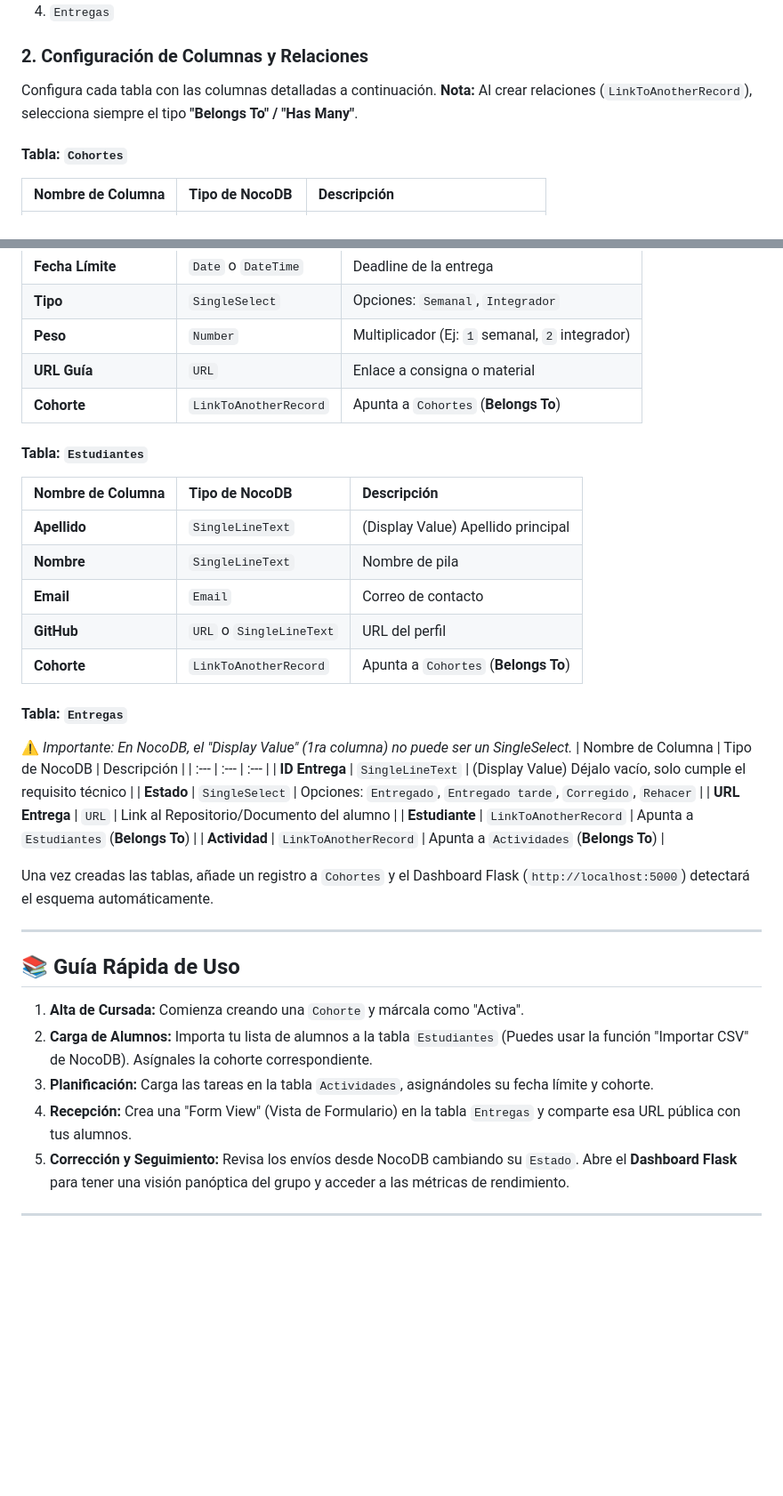
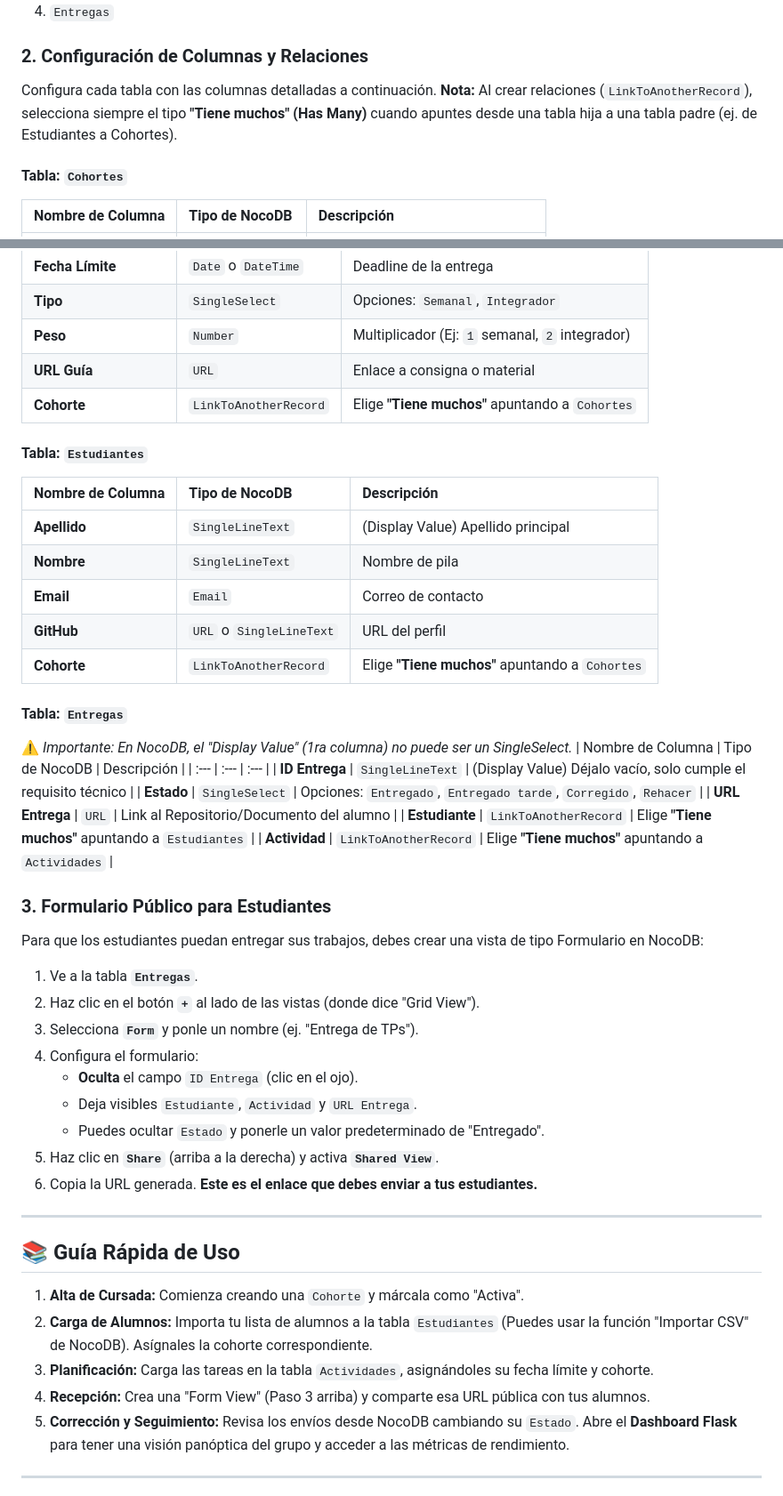
Before and after one commit to mattbarreto/entregastp-dashboard, a Markdown page: README.md, 2 parts joined by grey strips. Shown at 89% size. GitHub-like rendering; blank space fills up the shorter version.

Commit message:
docs: agregar sección sobre creación de formulario público para estudiantes

```diff
--- a/README.md
+++ b/README.md
@@ -118,7 +119,7 @@ Crea un "Nuevo Proyecto" y añade **4 tablas vacías** con los siguientes nombre
 
 ### 2. Configuración de Columnas y Relaciones
 
-Configura cada tabla con las columnas detalladas a continuación. **Nota:** Al crear relaciones (`LinkToAnotherRecord`), selecciona siempre el tipo **"Belongs To" / "Has Many"**.
+Configura cada tabla con las columnas detalladas a continuación. **Nota:** Al crear relaciones (`LinkToAnotherRecord`), selecciona siempre el tipo **"Tiene muchos" (Has Many)** cuando apuntes desde una tabla hija a una tabla padre (ej. de Estudiantes a Cohortes).
 
 #### Tabla: `Cohortes`
 | Nombre de Columna | Tipo de NocoDB | Descripción |
@@ -135,7 +136,7 @@ Configura cada tabla con las columnas detalladas a continuación. **Nota:** Al c
 | **Tipo** | `SingleSelect` | Opciones: `Semanal`, `Integrador` |
 | **Peso** | `Number` | Multiplicador (Ej: `1` semanal, `2` integrador) |
 | **URL Guía** | `URL` | Enlace a consigna o material |
-| **Cohorte** | `LinkToAnotherRecord` | Apunta a `Cohortes` (**Belongs To**) |
+| **Cohorte** | `LinkToAnotherRecord` | Elige **"Tiene muchos"** apuntando a `Cohortes` |
 
 #### Tabla: `Estudiantes`
 | Nombre de Columna | Tipo de NocoDB | Descripción |
@@ -144,7 +145,7 @@ Configura cada tabla con las columnas detalladas a continuación. **Nota:** Al c
 | **Nombre** | `SingleLineText` | Nombre de pila |
 | **Email** | `Email` | Correo de contacto |
 | **GitHub** | `URL` o `SingleLineText` | URL del perfil |
-| **Cohorte** | `LinkToAnotherRecord` | Apunta a `Cohortes` (**Belongs To**) |
+| **Cohorte** | `LinkToAnotherRecord` | Elige **"Tiene muchos"** apuntando a `Cohortes` |
 
 #### Tabla: `Entregas`
 ⚠️ *Importante: En NocoDB, el "Display Value" (1ra columna) no puede ser un SingleSelect.*
@@ -153,10 +154,22 @@ Configura cada tabla con las columnas detalladas a continuación. **Nota:** Al c
 | **ID Entrega** | `SingleLineText` | (Display Value) Déjalo vacío, solo cumple el requisito técnico |
 | **Estado** | `SingleSelect` | Opciones: `Entregado`, `Entregado tarde`, `Corregido`, `Rehacer` |
 | **URL Entrega** | `URL` | Link al Repositorio/Documento del alumno |
-| **Estudiante** | `LinkToAnotherRecord` | Apunta a `Estudiantes` (**Belongs To**) |
-| **Actividad** | `LinkToAnotherRecord` | Apunta a `Actividades` (**Belongs To**) |
+| **Estudiante** | `LinkToAnotherRecord` | Elige **"Tiene muchos"** apuntando a `Estudiantes` |
+| **Actividad** | `LinkToAnotherRecord` | Elige **"Tiene muchos"** apuntando a `Actividades` |
 
-Una vez creadas las tablas, añade un registro a `Cohortes` y el Dashboard Flask (`http://localhost:5000`) detectará el esquema automáticamente.
+### 3. Formulario Público para Estudiantes
+
+Para que los estudiantes puedan entregar sus trabajos, debes crear una vista de tipo Formulario en NocoDB:
+
+1.  Ve a la tabla **`Entregas`**.
+2.  Haz clic en el botón **`+`** al lado de las vistas (donde dice "Grid View").
+3.  Selecciona **`Form`** y ponle un nombre (ej. "Entrega de TPs").
+4.  Configura el formulario:
+    *   **Oculta** el campo `ID Entrega` (clic en el ojo).
+    *   Deja visibles `Estudiante`, `Actividad` y `URL Entrega`.
+    *   Puedes ocultar `Estado` y ponerle un valor predeterminado de "Entregado".
+5.  Haz clic en **`Share`** (arriba a la derecha) y activa **`Shared View`**.
+6.  Copia la URL generada. **Este es el enlace que debes enviar a tus estudiantes.**
 
 ---
 
@@ -165,7 +178,7 @@ Una vez creadas las tablas, añade un registro a `Cohortes` y el Dashboard Flask
 1. **Alta de Cursada:** Comienza creando una `Cohorte` y márcala como "Activa".
 2. **Carga de Alumnos:** Importa tu lista de alumnos a la tabla `Estudiantes` (Puedes usar la función "Importar CSV" de NocoDB). Asígnales la cohorte correspondiente.
 3. **Planificación:** Carga las tareas en la tabla `Actividades`, asignándoles su fecha límite y cohorte.
-4. **Recepción:** Crea una "Form View" (Vista de Formulario) en la tabla `Entregas` y comparte esa URL pública con tus alumnos.
+4. **Recepción:** Crea una "Form View" (Paso 3 arriba) y comparte esa URL pública con tus alumnos.
 5. **Corrección y Seguimiento:** Revisa los envíos desde NocoDB cambiando su `Estado`. Abre el **Dashboard Flask** para tener una visión panóptica del grupo y acceder a las métricas de rendimiento.
 
 ---
```
Also changed, not shown: other parts of README.md (+1 -0 lines).
